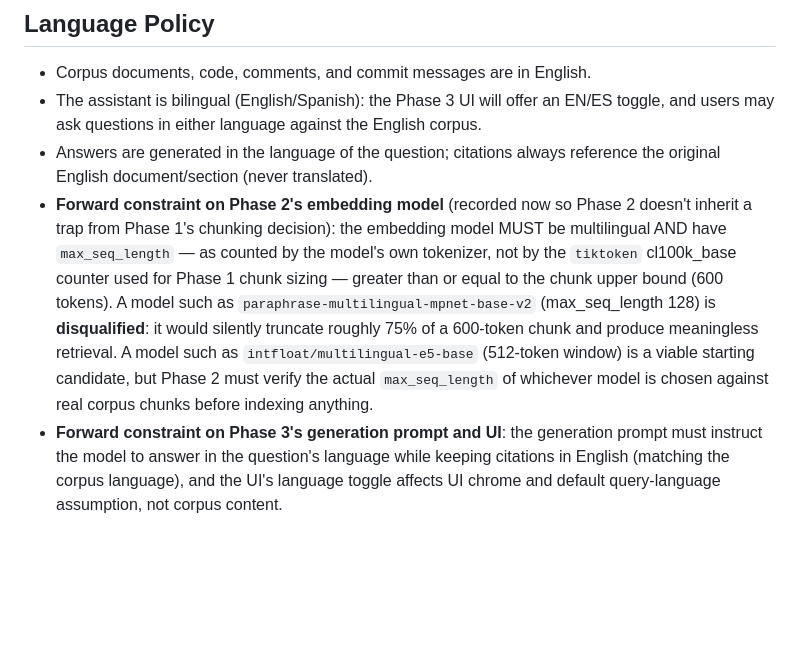
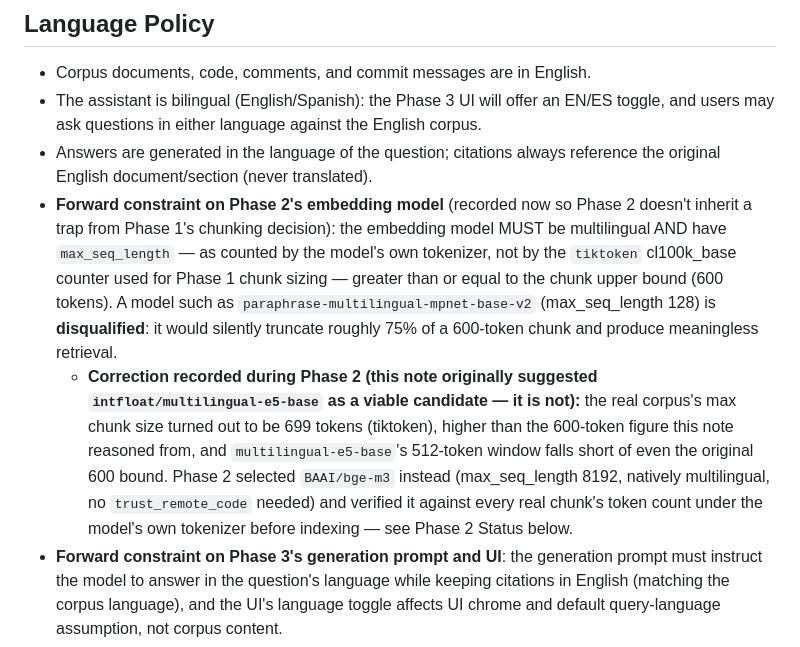
Before and after one commit to Jehu-Lara/manufacturing-rag-assistant, a Markdown page: SPEC.md, the part around one of its changes. Rendered like a GitHub page; blank space fills up the shorter version.

```diff
--- a/SPEC.md
+++ b/SPEC.md
@@ -58,7 +58,8 @@ This project's ethical standard, carried over from the DMAIC case study: **never
 - Corpus documents, code, comments, and commit messages are in English.
 - The assistant is bilingual (English/Spanish): the Phase 3 UI will offer an EN/ES toggle, and users may ask questions in either language against the English corpus.
 - Answers are generated in the language of the question; citations always reference the original English document/section (never translated).
-- **Forward constraint on Phase 2's embedding model** (recorded now so Phase 2 doesn't inherit a trap from Phase 1's chunking decision): the embedding model MUST be multilingual AND have `max_seq_length` — as counted by the model's own tokenizer, not by the `tiktoken` cl100k_base counter used for Phase 1 chunk sizing — greater than or equal to the chunk upper bound (600 tokens). A model such as `paraphrase-multilingual-mpnet-base-v2` (max_seq_length 128) is **disqualified**: it would silently truncate roughly 75% of a 600-token chunk and produce meaningless retrieval. A model such as `intfloat/multilingual-e5-base` (512-token window) is a viable starting candidate, but Phase 2 must verify the actual `max_seq_length` of whichever model is chosen against real corpus chunks before indexing anything.
+- **Forward constraint on Phase 2's embedding model** (recorded now so Phase 2 doesn't inherit a trap from Phase 1's chunking decision): the embedding model MUST be multilingual AND have `max_seq_length` — as counted by the model's own tokenizer, not by the `tiktoken` cl100k_base counter used for Phase 1 chunk sizing — greater than or equal to the chunk upper bound (600 tokens). A model such as `paraphrase-multilingual-mpnet-base-v2` (max_seq_length 128) is **disqualified**: it would silently truncate roughly 75% of a 600-token chunk and produce meaningless retrieval.
+  - **Correction recorded during Phase 2 (this note originally suggested `intfloat/multilingual-e5-base` as a viable candidate — it is not):** the real corpus's max chunk size turned out to be 699 tokens (tiktoken), higher than the 600-token figure this note reasoned from, and `multilingual-e5-base`'s 512-token window falls short of even the original 600 bound. Phase 2 selected `BAAI/bge-m3` instead (max_seq_length 8192, natively multilingual, no `trust_remote_code` needed) and verified it against every real chunk's token count under the model's own tokenizer before indexing — see Phase 2 Status below.
 - **Forward constraint on Phase 3's generation prompt and UI**: the generation prompt must instruct the model to answer in the question's language while keeping citations in English (matching the corpus language), and the UI's language toggle affects UI chrome and default query-language assumption, not corpus content.
 
 ## Budget & Stack
```
Also changed, not shown: other parts of SPEC.md (+24 -0 lines).
